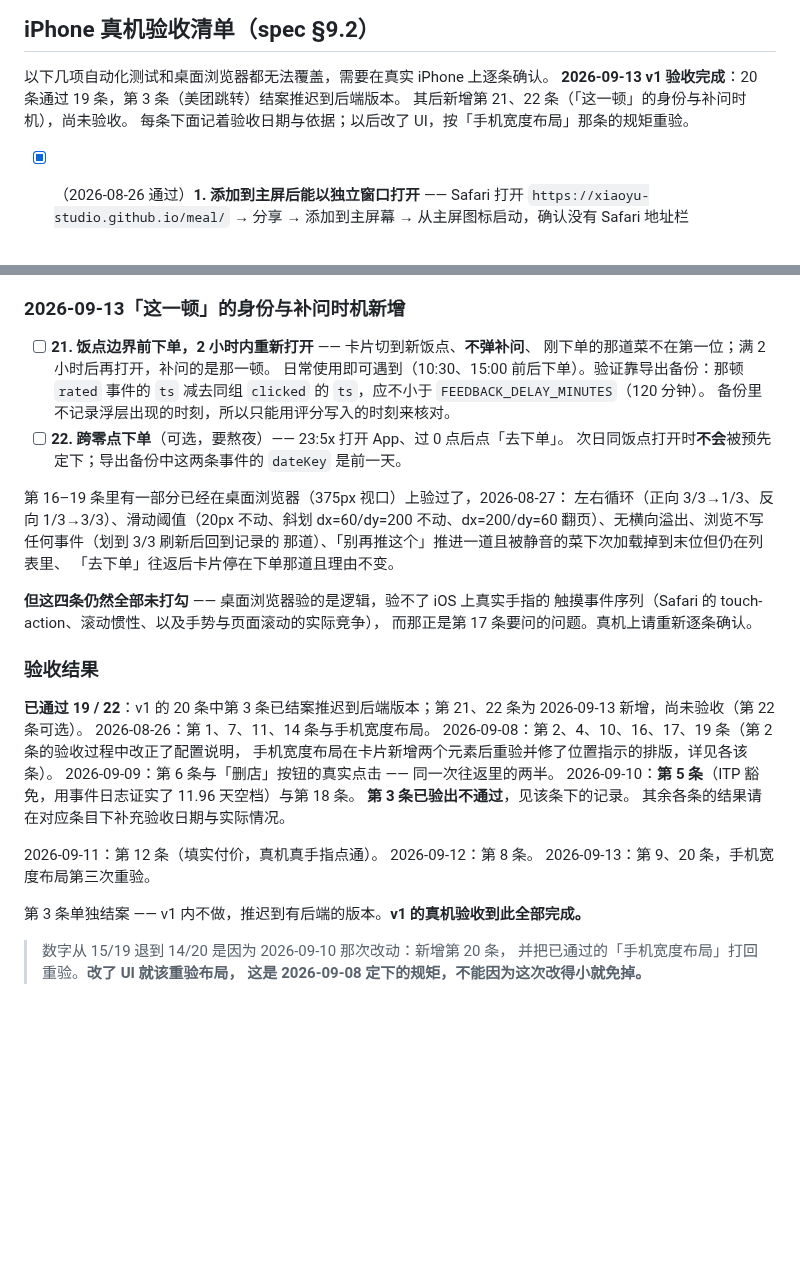
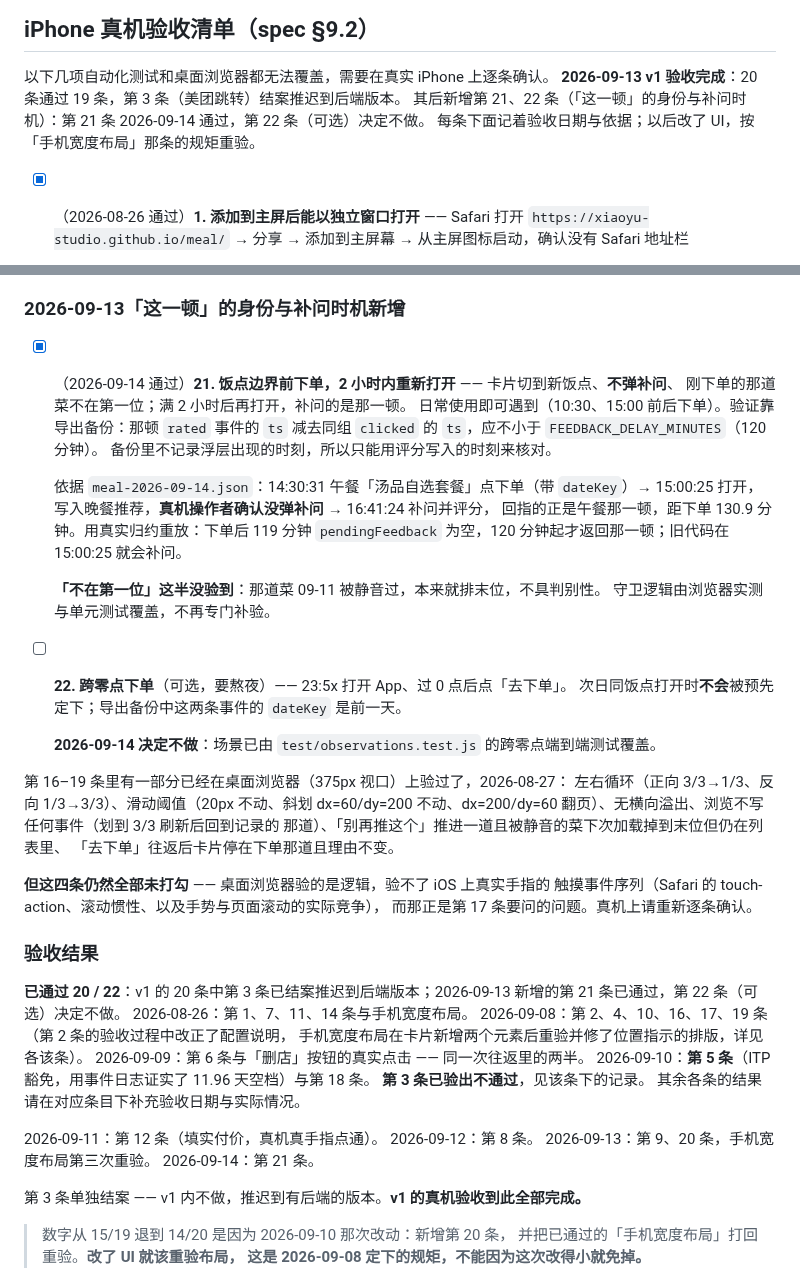
Before and after one commit to xiaoyu-studio/meal, a Markdown page: README.md, 2 parts joined by grey strips. Rendered like a GitHub page; blank space fills up the shorter version.

Commit message:
docs: 验收第 21 条通过，第 22 条决定不做，计数 20 / 22
Co-Authored-By: Claude Opus 5 <noreply@anthropic.com>

```diff
--- a/README.md
+++ b/README.md
@@ -162,7 +162,7 @@ node --test
 
 以下几项自动化测试和桌面浏览器都无法覆盖，需要在真实 iPhone 上逐条确认。
 **2026-09-13 v1 验收完成**：20 条通过 19 条，第 3 条（美团跳转）结案推迟到后端版本。
-其后新增第 21、22 条（「这一顿」的身份与补问时机），尚未验收。
+其后新增第 21、22 条（「这一顿」的身份与补问时机）：第 21 条 2026-09-14 通过，第 22 条（可选）决定不做。
 每条下面记着验收日期与依据；以后改了 UI，按「手机宽度布局」那条的规矩重验。
 
 - [x] （2026-08-26 通过）**1. 添加到主屏后能以独立窗口打开** —— Safari 打开
@@ -366,13 +366,23 @@ node --test
 
 ### 2026-09-13「这一顿」的身份与补问时机新增
 
-- [ ] **21. 饭点边界前下单，2 小时内重新打开** —— 卡片切到新饭点、**不弹补问**、
+- [x] （2026-09-14 通过）**21. 饭点边界前下单，2 小时内重新打开** —— 卡片切到新饭点、**不弹补问**、
   刚下单的那道菜不在第一位；满 2 小时后再打开，补问的是那一顿。
   日常使用即可遇到（10:30、15:00 前后下单）。验证靠导出备份：那顿 `rated` 事件的 `ts`
   减去同组 `clicked` 的 `ts`，应不小于 `FEEDBACK_DELAY_MINUTES`（120 分钟）。
   备份里不记录浮层出现的时刻，所以只能用评分写入的时刻来核对。
+
+  依据 `meal-2026-09-14.json`：14:30:31 午餐「汤品自选套餐」点下单（带 `dateKey`）→
+  15:00:25 打开，写入晚餐推荐，**真机操作者确认没弹补问** → 16:41:24 补问并评分，
+  回指的正是午餐那一顿，距下单 130.9 分钟。用真实归约重放：下单后 119 分钟
+  `pendingFeedback` 为空，120 分钟起才返回那一顿；旧代码在 15:00:25 就会补问。
+
+  **「不在第一位」这半没验到**：那道菜 09-11 被静音过，本来就排末位，不具判别性。
+  守卫逻辑由浏览器实测与单元测试覆盖，不再专门补验。
 - [ ] **22. 跨零点下单**（可选，要熬夜）—— 23:5x 打开 App、过 0 点后点「去下单」。
   次日同饭点打开时**不会**被预先定下；导出备份中这两条事件的 `dateKey` 是前一天。
+
+  **2026-09-14 决定不做**：场景已由 `test/observations.test.js` 的跨零点端到端测试覆盖。
 
 第 16–19 条里有一部分已经在桌面浏览器（375px 视口）上验过了，2026-08-27：
 左右循环（正向 3/3→1/3、反向 1/3→3/3）、滑动阈值（20px 不动、斜划 dx=60/dy=200
@@ -386,7 +396,7 @@ node --test
 
 ### 验收结果
 
-**已通过 19 / 22**：v1 的 20 条中第 3 条已结案推迟到后端版本；第 21、22 条为 2026-09-13 新增，尚未验收（第 22 条可选）。
+**已通过 20 / 22**：v1 的 20 条中第 3 条已结案推迟到后端版本；2026-09-13 新增的第 21 条已通过，第 22 条（可选）决定不做。
 2026-08-26：第 1、7、11、14 条与手机宽度布局。
 2026-09-08：第 2、4、10、16、17、19 条（第 2 条的验收过程中改正了配置说明，
 手机宽度布局在卡片新增两个元素后重验并修了位置指示的排版，详见各该条）。
@@ -398,6 +408,7 @@ node --test
 2026-09-11：第 12 条（填实付价，真机真手指点通）。
 2026-09-12：第 8 条。
 2026-09-13：第 9、20 条，手机宽度布局第三次重验。
+2026-09-14：第 21 条。
 
 第 3 条单独结案 —— v1 内不做，推迟到有后端的版本。**v1 的真机验收到此全部完成。**
 
```
